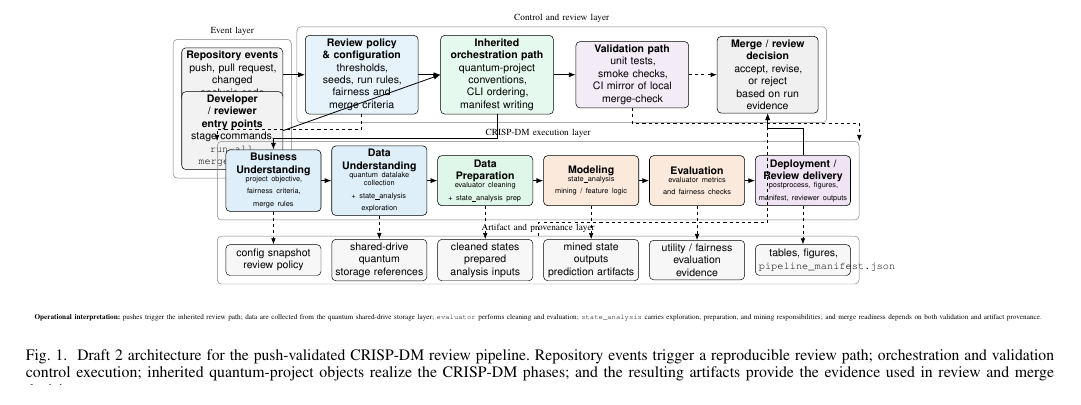
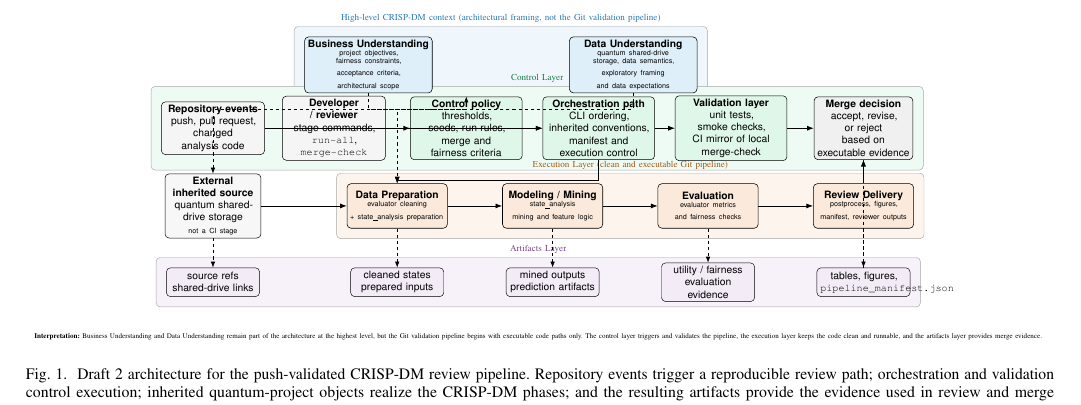
Before and after one commit to pzg8794/DSCI601-Project_Proposal, a LaTeX paper (architecture_report/draft2/architecture_report.tex, which reads architecture_report/draft2/architecture_diagram.tex): part of page 2 of 3, cut at the place of the change. Compiled offline with pdfLaTeX.

Commit message:
Refine draft2 diagram: separate high-level CRISP-DM context from Git validation pipeline

```diff
--- a/architecture_report/draft2/architecture_diagram.tex
+++ b/architecture_report/draft2/architecture_diagram.tex
@@ -1,101 +1,116 @@
 % Research-style architecture diagram for the DSCI601 draft2 package.
-% This version reflects the inherited quantum-project toolchain:
-% shared-drive quantum storage, evaluator-based cleaning/evaluation,
-% and state_analysis-based preparation, exploration, and mining.
+% This version keeps Business Understanding and Data Understanding as
+% high-level architectural context, but separates them from the executable
+% Git-based validation pipeline.
 
 \begin{tikzpicture}[
   font=\sffamily,
   >=Latex,
-  layerbox/.style={rectangle, draw=black!50, rounded corners, inner sep=8pt, line width=0.45pt},
-  event/.style={rectangle, draw=black, rounded corners, minimum height=1.05cm, text width=3.2cm, align=center, fill=gray!10, line width=0.5pt},
-  control/.style={rectangle, draw=black, rounded corners, minimum height=1.15cm, text width=3.6cm, align=center, fill=gray!8, line width=0.5pt},
-  phase/.style={rectangle, draw=black, rounded corners, minimum height=1.70cm, text width=3.0cm, align=center, line width=0.55pt},
-  artifact/.style={rectangle, draw=black, rounded corners, minimum height=1.05cm, text width=3.0cm, align=center, fill=gray!6, line width=0.45pt},
+  layerband/.style={rectangle, rounded corners, inner sep=10pt, line width=0.45pt, draw=black!35},
+  event/.style={rectangle, draw=black, rounded corners, minimum height=1.05cm, text width=3.35cm, align=center, fill=gray!8, line width=0.5pt},
+  control/.style={rectangle, draw=black, rounded corners, minimum height=1.15cm, text width=3.65cm, align=center, line width=0.5pt},
+  context/.style={rectangle, draw=black, rounded corners, minimum height=1.35cm, text width=4.2cm, align=center, line width=0.55pt},
+  stage/.style={rectangle, draw=black, rounded corners, minimum height=1.55cm, text width=3.25cm, align=center, line width=0.55pt},
+  sourcebox/.style={rectangle, draw=black, rounded corners, minimum height=1.15cm, text width=3.1cm, align=center, fill=gray!6, line width=0.5pt},
+  artifact/.style={rectangle, draw=black, rounded corners, minimum height=1.00cm, text width=3.0cm, align=center, line width=0.45pt},
   decision/.style={rectangle, draw=black, rounded corners, minimum height=1.20cm, text width=3.2cm, align=center, fill=gray!12, line width=0.55pt},
   flow/.style={->, line width=0.8pt},
   trace/.style={->, dashed, line width=0.65pt},
   lab/.style={font=\scriptsize, align=center}
 ]
 
-% Event layer
-\node[event] (push) at (0.0, 4.8)
+% ------------------------------------------------------------------
+% High-level CRISP-DM context (not the Git validation pipeline)
+% ------------------------------------------------------------------
+\node[context, fill=phase1blue!16] (bu) at (6.2, 6.2)
+  {\textbf{Business Understanding}\\\scriptsize project objectives, fairness constraints,\\\scriptsize acceptance criteria, architectural scope};
+\node[context, fill=phase1blue!16] (du) at (15.4, 6.2)
+  {\textbf{Data Understanding}\\\scriptsize quantum shared-drive storage, data semantics,\\\scriptsize exploratory framing and data expectations};
+
+% ------------------------------------------------------------------
+% Control layer
+% ------------------------------------------------------------------
+\node[event] (push) at (0.8, 4.0)
   {\textbf{Repository events}\\push, pull request,\\changed analysis code};
-\node[event] (cmd) at (0.0, 2.9)
-  {\textbf{Developer / reviewer entry points}\\stage commands,\\\texttt{run-all}, \texttt{merge-check}};
-\node[layerbox, fit=(push)(cmd), label={[font=\small]above:Event layer}] (eventframe) {};
+\node[event] (cmd) at (5.0, 4.0)
+  {\textbf{Developer / reviewer}\\stage commands,\\\texttt{run-all}, \texttt{merge-check}};
+\node[control, fill=phase2green!16] (policy) at (9.6, 4.0)
+  {\textbf{Control policy}\\thresholds, seeds, run rules,\\merge and fairness criteria};
+\node[control, fill=phase2green!16] (orch) at (14.2, 4.0)
+  {\textbf{Orchestration path}\\CLI ordering, inherited conventions,\\manifest and execution control};
+\node[control, fill=phase2green!16] (val) at (18.8, 4.0)
+  {\textbf{Validation layer}\\unit tests, smoke checks,\\CI mirror of local merge-check};
+\node[decision] (gate) at (23.4, 4.0)
+  {\textbf{Merge decision}\\accept, revise, or reject\\based on executable evidence};
 
-% Control layer
-\node[control, fill=phase1blue!12] (policy) at (4.4, 4.8)
-  {\textbf{Review policy \& configuration}\\thresholds, seeds, run rules,\\fairness and merge criteria};
-\node[control, fill=phase2green!12] (orch) at (9.0, 4.8)
-  {\textbf{Inherited orchestration path}\\quantum-project conventions,\\CLI ordering, manifest writing};
-\node[control, fill=phase4purple!12] (val) at (13.6, 4.8)
-  {\textbf{Validation path}\\unit tests, smoke checks,\\CI mirror of local merge-check};
-\node[decision] (gate) at (18.2, 4.8)
-  {\textbf{Merge / review decision}\\accept, revise, or reject\\based on run evidence};
-\node[layerbox, fit=(policy)(gate), label={[font=\small]above:Control and review layer}] (controlframe) {};
+% ------------------------------------------------------------------
+% External source and executable validation pipeline
+% ------------------------------------------------------------------
+\node[sourcebox] (source) at (0.8, 1.3)
+  {\textbf{External inherited source}\\quantum shared-drive storage\\\scriptsize not a CI stage};
+\node[stage, fill=phase3orange!16] (prep) at (7.2, 1.3)
+  {\textbf{Data Preparation}\\\scriptsize evaluator cleaning\\\scriptsize + state\_analysis preparation};
+\node[stage, fill=phase3orange!16] (model) at (12.6, 1.3)
+  {\textbf{Modeling / Mining}\\\scriptsize state\_analysis\\\scriptsize mining and feature logic};
+\node[stage, fill=phase3orange!16] (eval) at (18.0, 1.3)
+  {\textbf{Evaluation}\\\scriptsize evaluator metrics\\\scriptsize and fairness checks};
+\node[stage, fill=phase3orange!16] (deploy) at (23.4, 1.3)
+  {\textbf{Review Delivery}\\\scriptsize postprocess, figures,\\\scriptsize manifest, reviewer outputs};
 
-% CRISP-DM execution layer
-\node[phase, fill=phase1blue!16] (bu) at (1.4, 1.2)
-  {\textbf{Business}\\\textbf{Understanding}\\\scriptsize project objective,\\\scriptsize fairness criteria, merge rules};
-\node[phase, fill=phase1blue!16] (du) at (5.0, 1.2)
-  {\textbf{Data}\\\textbf{Understanding}\\\scriptsize quantum datalake collection\\\scriptsize + state\_analysis exploration};
-\node[phase, fill=phase2green!16] (dp) at (8.6, 1.2)
-  {\textbf{Data}\\\textbf{Preparation}\\\scriptsize evaluator cleaning\\\scriptsize + state\_analysis prep};
-\node[phase, fill=phase3orange!16] (model) at (12.2, 1.2)
-  {\textbf{Modeling}\\\scriptsize state\_analysis\\\scriptsize mining / feature logic};
-\node[phase, fill=phase3orange!16] (eval) at (15.8, 1.2)
-  {\textbf{Evaluation}\\\scriptsize evaluator metrics\\\scriptsize and fairness checks};
-\node[phase, fill=phase4purple!16] (deploy) at (19.4, 1.2)
-  {\textbf{Deployment /}\\\textbf{Review delivery}\\\scriptsize postprocess, figures,\\\scriptsize manifest, reviewer outputs};
-\node[layerbox, fit=(bu)(deploy), label={[font=\small]above:CRISP-DM execution layer}] (phaseframe) {};
+% ------------------------------------------------------------------
+% Artifact layer
+% ------------------------------------------------------------------
+\node[artifact, fill=phase4purple!12] (a0) at (0.8, -1.35)
+  {source refs\\shared-drive links};
+\node[artifact, fill=phase4purple!12] (a1) at (7.2, -1.35)
+  {cleaned states\\prepared inputs};
+\node[artifact, fill=phase4purple!12] (a2) at (12.6, -1.35)
+  {mined outputs\\prediction artifacts};
+\node[artifact, fill=phase4purple!12] (a3) at (18.0, -1.35)
+  {utility / fairness\\evaluation evidence};
+\node[artifact, fill=phase4purple!12] (a4) at (23.4, -1.35)
+  {tables, figures,\\\texttt{pipeline\_manifest.json}};
 
-% Artifact layer
-\node[artifact] (a0) at (1.4, -1.5)
-  {config snapshot\\review policy};
-\node[artifact] (a1) at (5.0, -1.5)
-  {shared-drive quantum\\storage references};
-\node[artifact] (a2) at (8.6, -1.5)
-  {cleaned states\\prepared analysis inputs};
-\node[artifact] (a3) at (12.2, -1.5)
-  {mined state outputs\\prediction artifacts};
-\node[artifact] (a4) at (15.8, -1.5)
-  {utility / fairness\\evaluation evidence};
-\node[artifact] (a5) at (19.4, -1.5)
-  {tables, figures,\\\texttt{pipeline\_manifest.json}};
-\node[layerbox, fit=(a0)(a5), label={[font=\small]above:Artifact and provenance layer}] (artifactframe) {};
-
-% Main flow
+% ------------------------------------------------------------------
+% Main executable flow
+% ------------------------------------------------------------------
 \draw[flow] (push.east) -- (policy.west);
 \draw[flow] (cmd.east) -- (orch.west);
 \draw[flow] (policy.east) -- (orch.west);
 \draw[flow] (orch.east) -- (val.west);
-\draw[flow] (orch.south) -- ++(0,-0.8) -| (bu.north);
-\draw[flow] (bu.east) -- (du.west);
-\draw[flow] (du.east) -- (dp.west);
-\draw[flow] (dp.east) -- (model.west);
+\draw[flow] (val.east) -- (gate.west);
+\draw[flow] (orch.south) -- ++(0,-0.7) -| (prep.north);
+\draw[flow] (source.east) -- (prep.west);
+\draw[flow] (prep.east) -- (model.west);
 \draw[flow] (model.east) -- (eval.west);
 \draw[flow] (eval.east) -- (deploy.west);
-\draw[flow] (deploy.north) -- ++(0,0.9) -| (gate.south);
-\draw[trace] (val.east) -- (gate.west);
+\draw[flow] (deploy.north) -- ++(0,0.8) -| (gate.south);
+
+% Context-to-pipeline traces
+\draw[trace] (bu.south) -- ++(0,-0.55) -| (policy.north);
+\draw[trace] (du.south) -- ++(0,-0.55) -| (source.north);
+\draw[trace] (du.south) -- ++(0,-0.55) -| (prep.north);
 
 % Artifact traces
-\draw[trace] (bu.south) -- (a0.north);
-\draw[trace] (du.south) -- (a1.north);
-\draw[trace] (dp.south) -- (a2.north);
-\draw[trace] (model.south) -- (a3.north);
-\draw[trace] (eval.south) -- (a4.north);
-\draw[trace] (deploy.south) -- (a5.north);
+\draw[trace] (source.south) -- (a0.north);
+\draw[trace] (prep.south) -- (a1.north);
+\draw[trace] (model.south) -- (a2.north);
+\draw[trace] (eval.south) -- (a3.north);
+\draw[trace] (deploy.south) -- (a4.north);
+\draw[trace] (a4.north) -- ++(0,0.45) -| (gate.south);
 
-% Cross-cutting traces
-\draw[trace] (policy.south) -- ++(0,-0.5) -| (phaseframe.north west);
-\draw[trace] (val.south) -- ++(0,-0.5) -| (phaseframe.north east);
-\draw[trace] (artifactframe.north) -- ++(0,0.45) -| (gate.south);
+% Color-coded layer bands
+\begin{scope}[on background layer]
+  \node[layerband, fill=phase1blue!8, fit=(bu)(du), label={[font=\small, text=phase1blue!80!black]above:High-level CRISP-DM context (architectural framing, not the Git validation pipeline)}] {};
+  \node[layerband, fill=phase2green!8, fit=(push)(gate), label={[font=\small, text=phase2green!60!black]above:Control Layer}] {};
+  \node[layerband, fill=phase3orange!8, fit=(prep)(deploy), label={[font=\small, text=phase3orange!70!black]above:Execution Layer (clean and executable Git pipeline)}] {};
+  \node[layerband, fill=phase4purple!8, fit=(a0)(a4), label={[font=\small, text=phase4purple!75!black]above:Artifacts Layer}] {};
+\end{scope}
 
 % Bottom note
-\node[lab] at (10.4, -3.45)
- {\textbf{Operational interpretation:} pushes trigger the inherited review path; data are collected from the quantum shared-drive
-  storage layer; \texttt{evaluator} performs cleaning and evaluation; \texttt{state\_analysis} carries exploration,
-  preparation, and mining responsibilities; and merge readiness depends on both validation and artifact provenance.};
+\node[lab] at (12.1, -3.25)
+ {\textbf{Interpretation:} Business Understanding and Data Understanding remain part of the architecture at the highest level,\
+  but the Git validation pipeline begins with executable code paths only. The control layer triggers and validates the pipeline,\
+  the execution layer keeps the code clean and runnable, and the artifacts layer provides merge evidence.};
 
 \end{tikzpicture}
```
